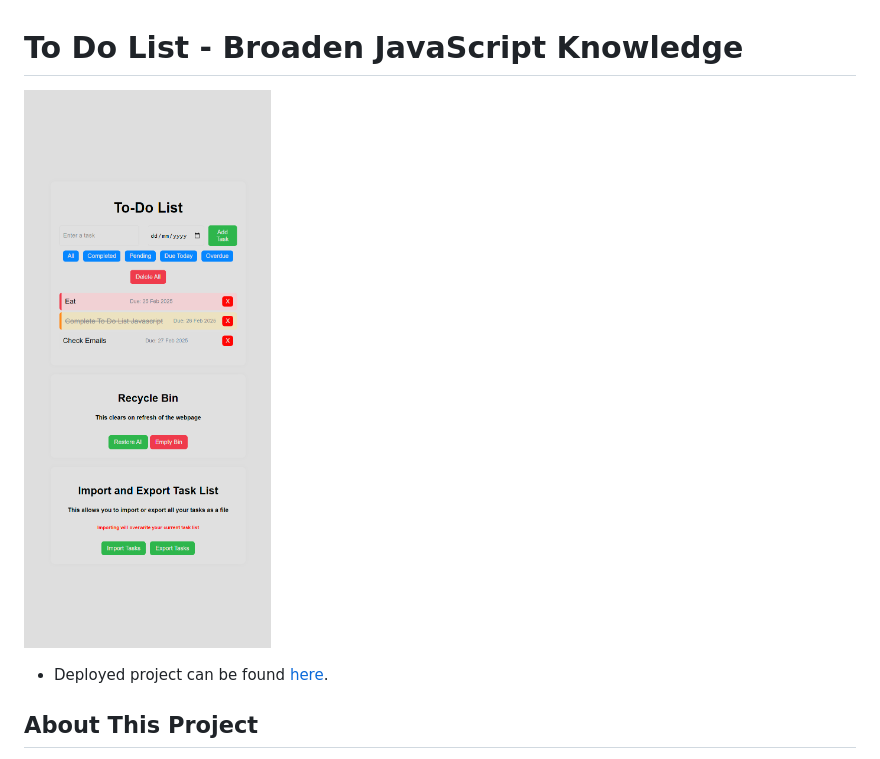
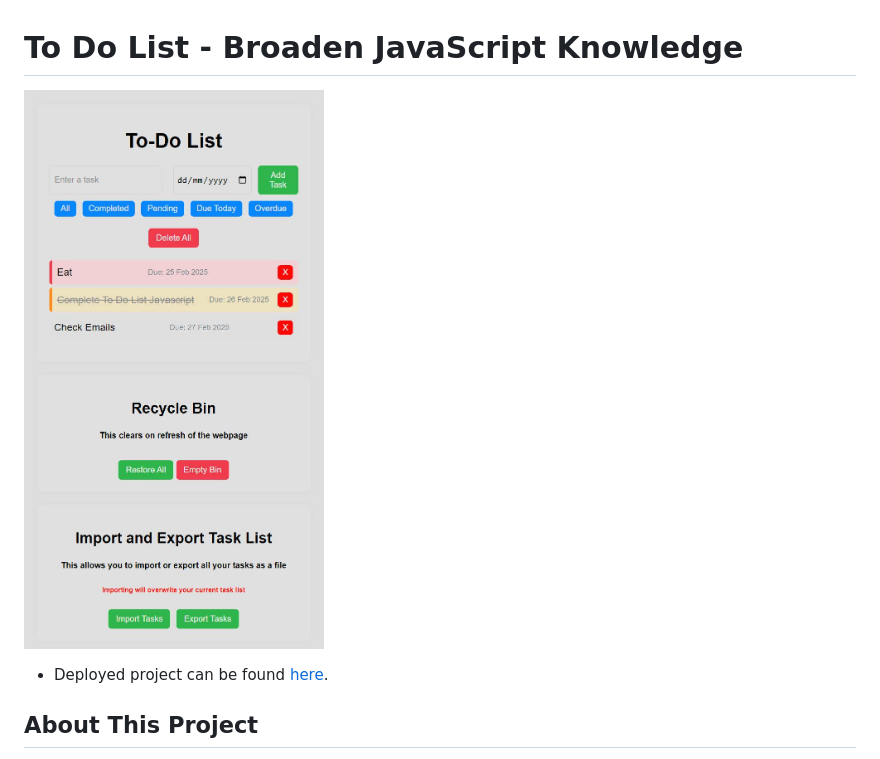
Before and after one commit to charlieflockhart/To-Do_Javascript, a Markdown page: README.md, the part around the change. Rendered like a GitHub page; pictures changed too: Readme_Files/Images/To-Do-List-Website.jpg (added), Readme_Files/Images/To-Do-List-Website.png (deleted).

```diff
--- a/README.md
+++ b/README.md
@@ -1,5 +1,5 @@
 # To Do List - Broaden JavaScript Knowledge
-![To Do List](Readme_Files/Images/To-Do-List-Website.png)
+![To Do List](Readme_Files/Images/To-Do-List-Website.jpg)
 - Deployed project can be found [here](https://charlieflockhart.github.io/To-Do_Javascript/).
 
 ## About This Project
```
